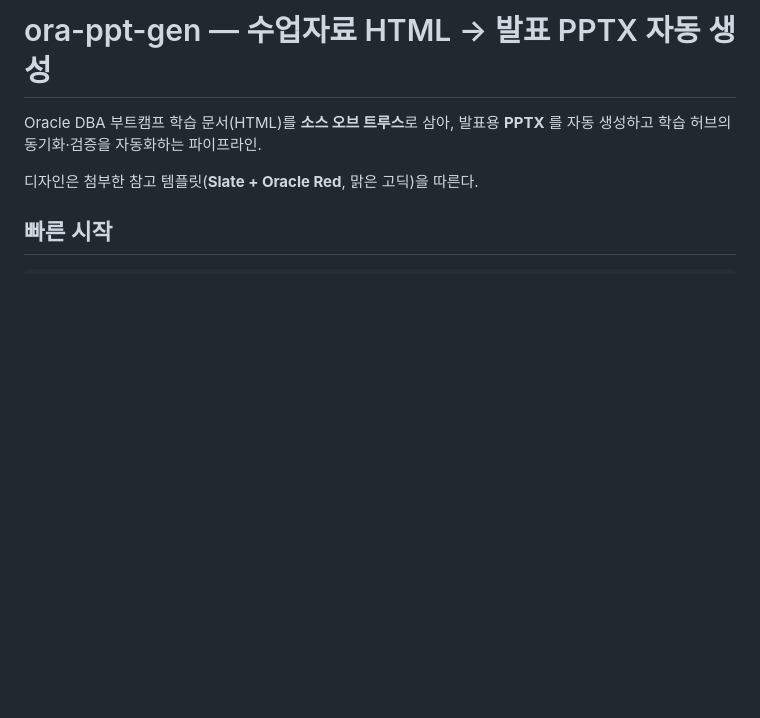
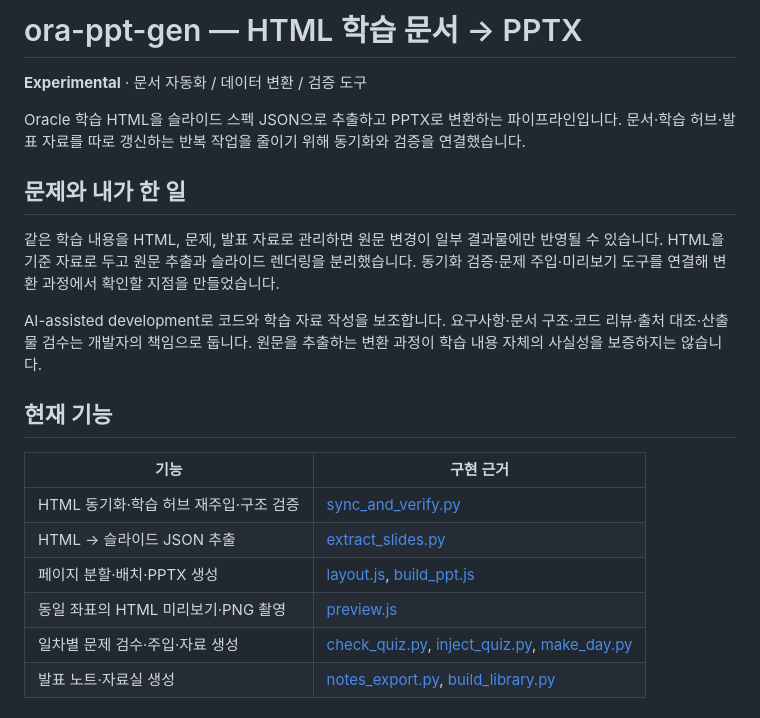
Before and after one commit to jokwangwon/ora-ppt-gen, a Markdown page: README.md, the part around one of its changes. GitHub-like rendering; blank space fills up the shorter version.

```diff
--- a/README.md
+++ b/README.md
@@ -1,8 +1,28 @@
-# ora-ppt-gen — 수업자료 HTML → 발표 PPTX 자동 생성
+# ora-ppt-gen — HTML 학습 문서 → PPTX
 
-Oracle DBA 부트캠프 학습 문서(HTML)를 **소스 오브 트루스**로 삼아,
-발표용 **PPTX** 를 자동 생성하고 학습 허브의 동기화·검증을 자동화하는 파이프라인.
+**Experimental** · 문서 자동화 / 데이터 변환 / 검증 도구
 
-디자인은 첨부한 참고 템플릿(**Slate + Oracle Red**, 맑은 고딕)을 따른다.
+Oracle 학습 HTML을 슬라이드 스펙 JSON으로 추출하고 PPTX로 변환하는 파이프라인입니다.
+문서·학습 허브·발표 자료를 따로 갱신하는 반복 작업을 줄이기 위해 동기화와 검증을 연결했습니다.
 
-## 빠른 시작
+## 문제와 내가 한 일
+
+같은 학습 내용을 HTML, 문제, 발표 자료로 관리하면 원문 변경이 일부 결과물에만 반영될 수 있습니다.
+HTML을 기준 자료로 두고 원문 추출과 슬라이드 렌더링을 분리했습니다.
+동기화 검증·문제 주입·미리보기 도구를 연결해 변환 과정에서 확인할 지점을 만들었습니다.
+
+AI-assisted development로 코드와 학습 자료 작성을 보조합니다.
+요구사항·문서 구조·코드 리뷰·출처 대조·산출물 검수는 개발자의 책임으로 둡니다.
+원문을 추출하는 변환 과정이 학습 내용 자체의 사실성을 보증하지는 않습니다.
+
+## 현재 기능
+
+| 기능 | 구현 근거 |
+| --- | --- |
+| HTML 동기화·학습 허브 재주입·구조 검증 | [sync_and_verify.py](sync_and_verify.py) |
+| HTML → 슬라이드 JSON 추출 | [extract_slides.py](extract_slides.py) |
+| 페이지 분할·배치·PPTX 생성 | [layout.js](layout.js), [build_ppt.js](build_ppt.js) |
+| 동일 좌표의 HTML 미리보기·PNG 촬영 | [preview.js](preview.js) |
+| 일차별 문제 검수·주입·자료 생성 | [check_quiz.py](check_quiz.py), [inject_quiz.py](inject_quiz.py), [make_day.py](make_day.py) |
+| 발표 노트·자료실 생성 | [notes_export.py](notes_export.py), [build_library.py](build_library.py) |
+
```
Also changed, not shown: other parts of README.md (+43 -44 lines).
